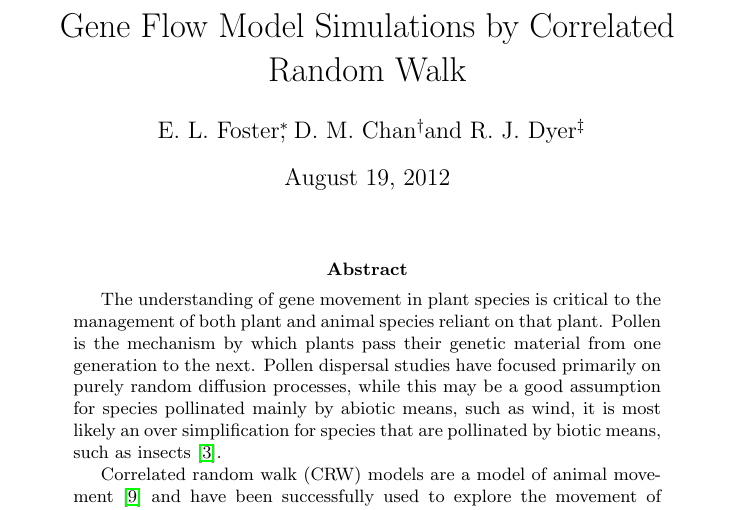
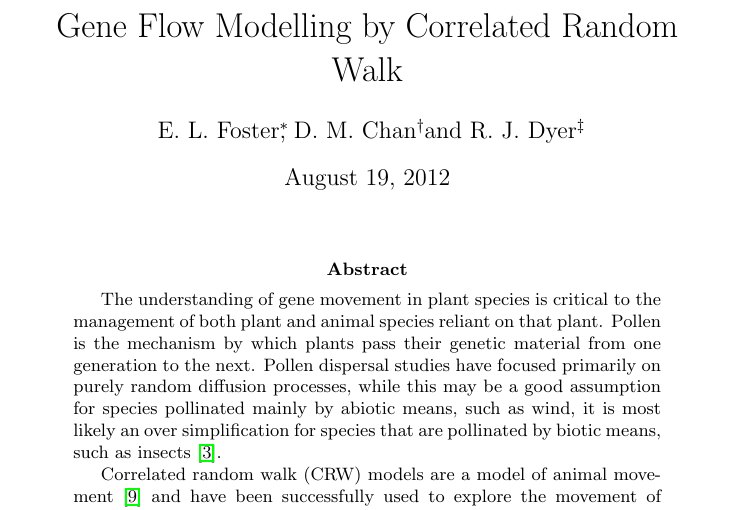
Before and after one commit to erichlf/Pollen, a LaTeX paper (PollenPaper.tex): part of page 1 of 12, cut so that both start at the same text. Compiled offline with pdfLaTeX.

Commit message:
Got rid of Simulation in the title.

```diff
--- a/PollenPaper.tex
+++ b/PollenPaper.tex
@@ -3,7 +3,7 @@
 \usepackage{elf}
 \usepackage{array}
 
-\title{Gene Flow Model Simulations by Correlated Random Walk}
+\title{Gene Flow Modelling by Correlated Random Walk}
 \author{E. L. Foster\thanks{Department of Mathematics, Virginia Polytechnic Institute and State
 University}, D. M. Chan\thanks{Department of Mathematics and Applied Mathematics, Virginia
 Commonwealth University} and R. J. Dyer\thanks{Department of Biology, Virginia Commonwealth
```
Also changed, not shown: PollenPaper.pdf.
